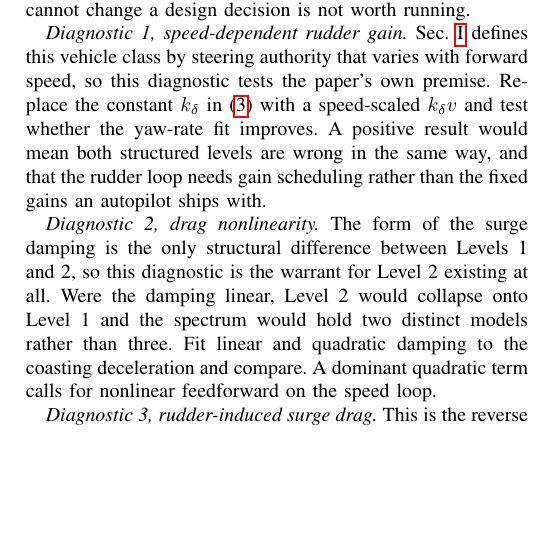
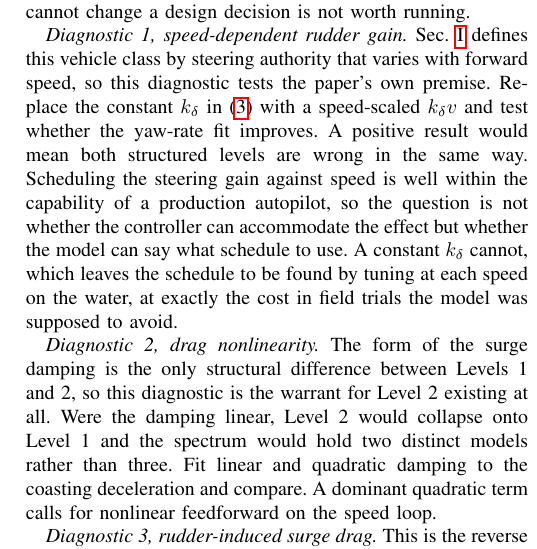
Before and after one commit to Field-Robotics-Lab/oceans2026, a LaTeX paper (paper/paper.tex): part of one column of page 3 of 8, cut so that both start at the same text, the shorter picture padded with empty space. Compiled offline with pdfLaTeX.

Commit message:
Correct the Diagnostic 1 consequence
Gain scheduling is within the capability of a production autopilot;
ArduRover exposes the steering rate loop as a full PID with feedforward
and scales it against speed internally. Framing the diagnostic's
consequence as a controller limitation was wrong.

The consequence is a modeling one: a constant rudder gain cannot say
what schedule to use, so the schedule has to be found by tuning at each
speed in the field, which is the cost the model exists to avoid.

```diff
--- a/paper/paper.tex
+++ b/paper/paper.tex
@@ -101,7 +101,7 @@ The value of the model spectrum is the comparison across levels rather than the
 
 The four are not an arbitrary list. Levels~1 and~2 differ in exactly one term, the form of the surge damping, and they share exactly two simplifying assumptions, that the two channels are decoupled and that rudder authority does not vary with forward speed. One diagnostic tests the term that separates the levels, two test the assumptions both levels make, and the fourth asks whether any of it reaches the compensator. The first three therefore ask whether a term is present in the data; the fourth asks whether a term that is present changes the loop design. Each is reported with the control consequence that would follow from a positive result, since a diagnostic that cannot change a design decision is not worth running.
 
-\emph{Diagnostic 1, speed-dependent rudder gain.} Sec.~\ref{sec:intro} defines this vehicle class by steering authority that varies with forward speed, so this diagnostic tests the paper's own premise. Replace the constant $k_\delta$ in \eqref{eq:l2yaw} with a speed-scaled $k_\delta v$ and test whether the yaw-rate fit improves. A positive result would mean both structured levels are wrong in the same way, and that the rudder loop needs gain scheduling rather than the fixed gains an autopilot ships with.
+\emph{Diagnostic 1, speed-dependent rudder gain.} Sec.~\ref{sec:intro} defines this vehicle class by steering authority that varies with forward speed, so this diagnostic tests the paper's own premise. Replace the constant $k_\delta$ in \eqref{eq:l2yaw} with a speed-scaled $k_\delta v$ and test whether the yaw-rate fit improves. A positive result would mean both structured levels are wrong in the same way. Scheduling the steering gain against speed is well within the capability of a production autopilot, so the question is not whether the controller can accommodate the effect but whether the model can say what schedule to use. A constant $k_\delta$ cannot, which leaves the schedule to be found by tuning at each speed on the water, at exactly the cost in field trials the model was supposed to avoid.
 
 \emph{Diagnostic 2, drag nonlinearity.} The form of the surge damping is the only structural difference between Levels~1 and~2, so this diagnostic is the warrant for Level~2 existing at all. Were the damping linear, Level~2 would collapse onto Level~1 and the spectrum would hold two distinct models rather than three. Fit linear and quadratic damping to the coasting deceleration and compare. A dominant quadratic term calls for nonlinear feedforward on the speed loop.
 
```
Also changed, not shown: paper/paper.pdf.
